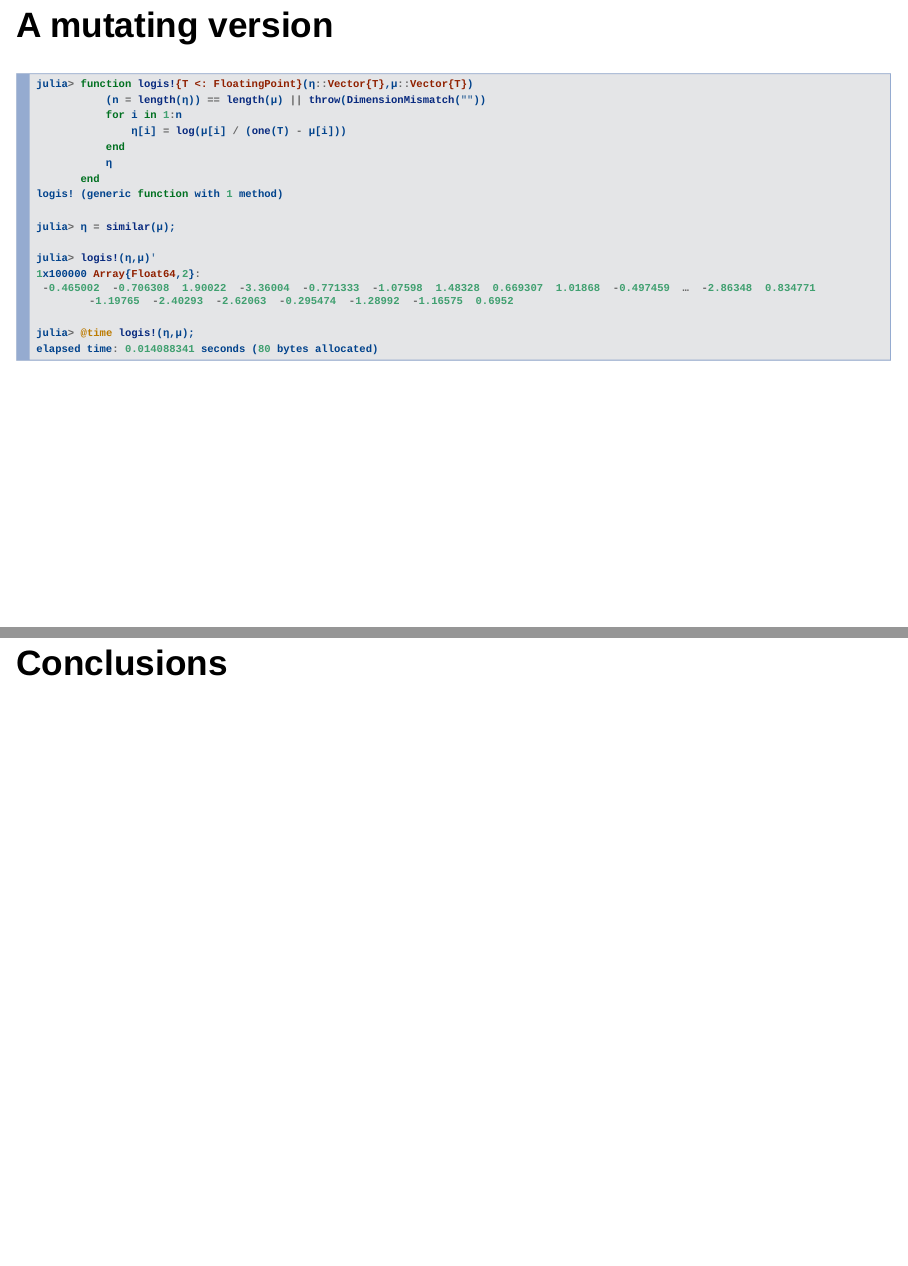
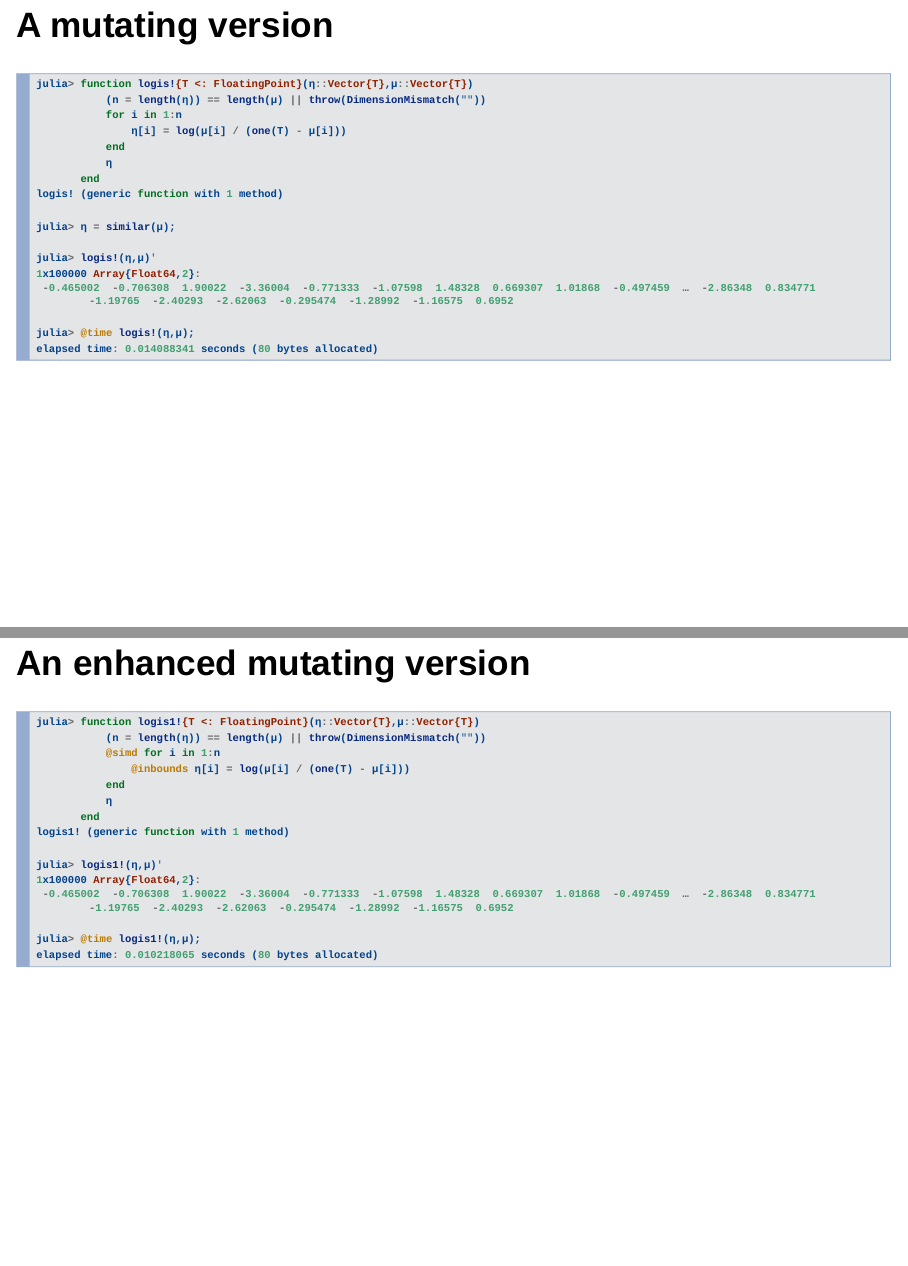
Before and after one commit to dmbates/slides, an R Markdown document (2014-10-01-Ithaca/MixedModels.Rmd): pages 8 and 9 of 12 before the commit and pages 8 and 9 of 13 after it, joined at a grey line. Rendered offline with R 4.5, knitr and Pandoc, with nearby package versions; drawn as Slidy slides in place of the format the file asks for.

Commit message:
Forgot to save before the commit

````diff
--- a/2014-10-01-Ithaca/MixedModels.Rmd
+++ b/2014-10-01-Ithaca/MixedModels.Rmd
@@ -104,6 +104,26 @@ julia> @time logis!(η,μ);
 elapsed time: 0.014088341 seconds (80 bytes allocated)
 ```
 
+## An enhanced mutating version
+
+```{.julia}
+julia> function logis1!{T <: FloatingPoint}(η::Vector{T},μ::Vector{T})
+           (n = length(η)) == length(μ) || throw(DimensionMismatch(""))
+           @simd for i in 1:n
+               @inbounds η[i] = log(μ[i] / (one(T) - μ[i]))
+           end
+           η
+       end
+logis1! (generic function with 1 method)
+
+julia> logis1!(η,μ)'
+1x100000 Array{Float64,2}:
+ -0.465002  -0.706308  1.90022  -3.36004  -0.771333  -1.07598  1.48328  0.669307  1.01868  -0.497459  …  -2.86348  0.834771  -1.19765  -2.40293  -2.62063  -0.295474  -1.28992  -1.16575  0.6952
+
+julia> @time logis1!(η,μ);
+elapsed time: 0.010218065 seconds (80 bytes allocated)
+```
+
 # Conclusions
 
 ## Good points for Julia
````
